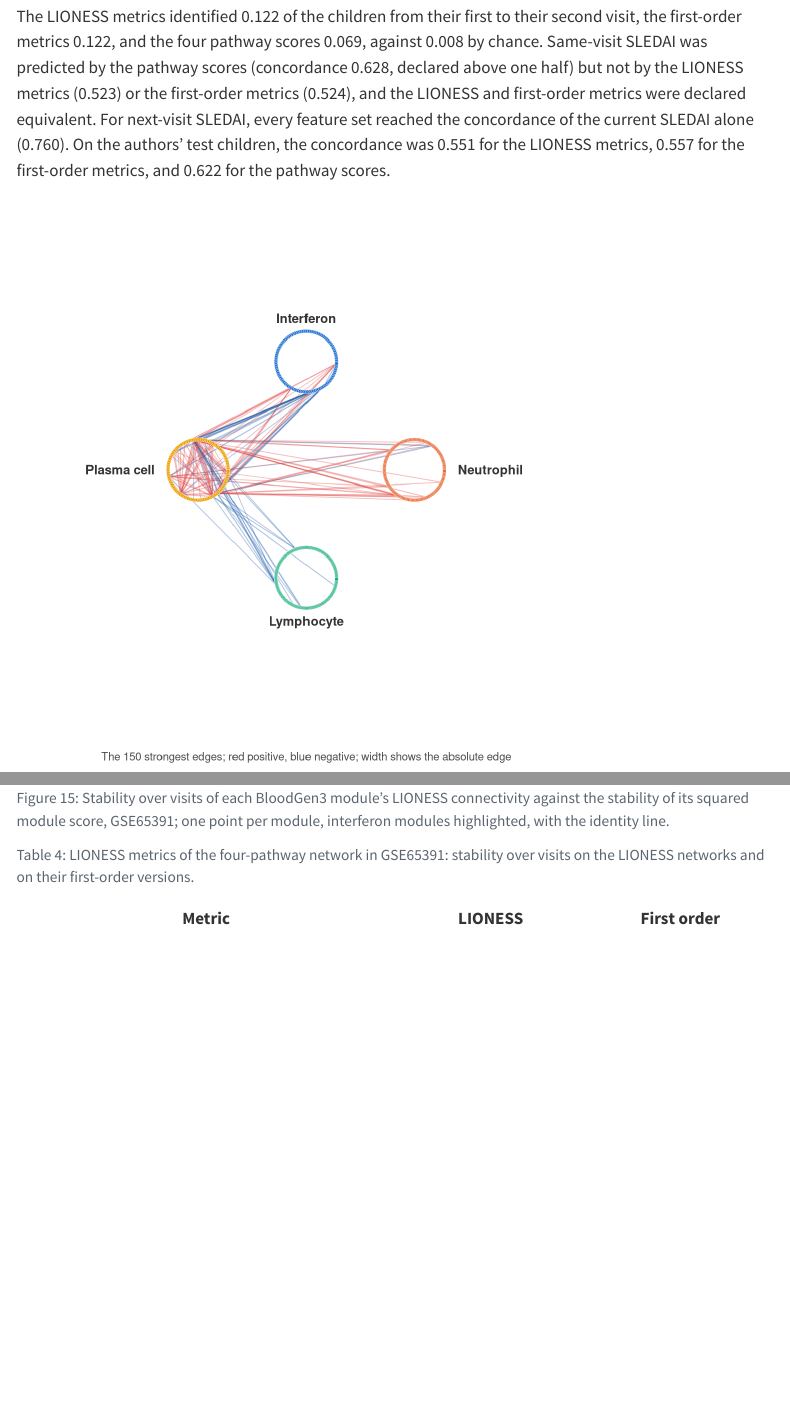
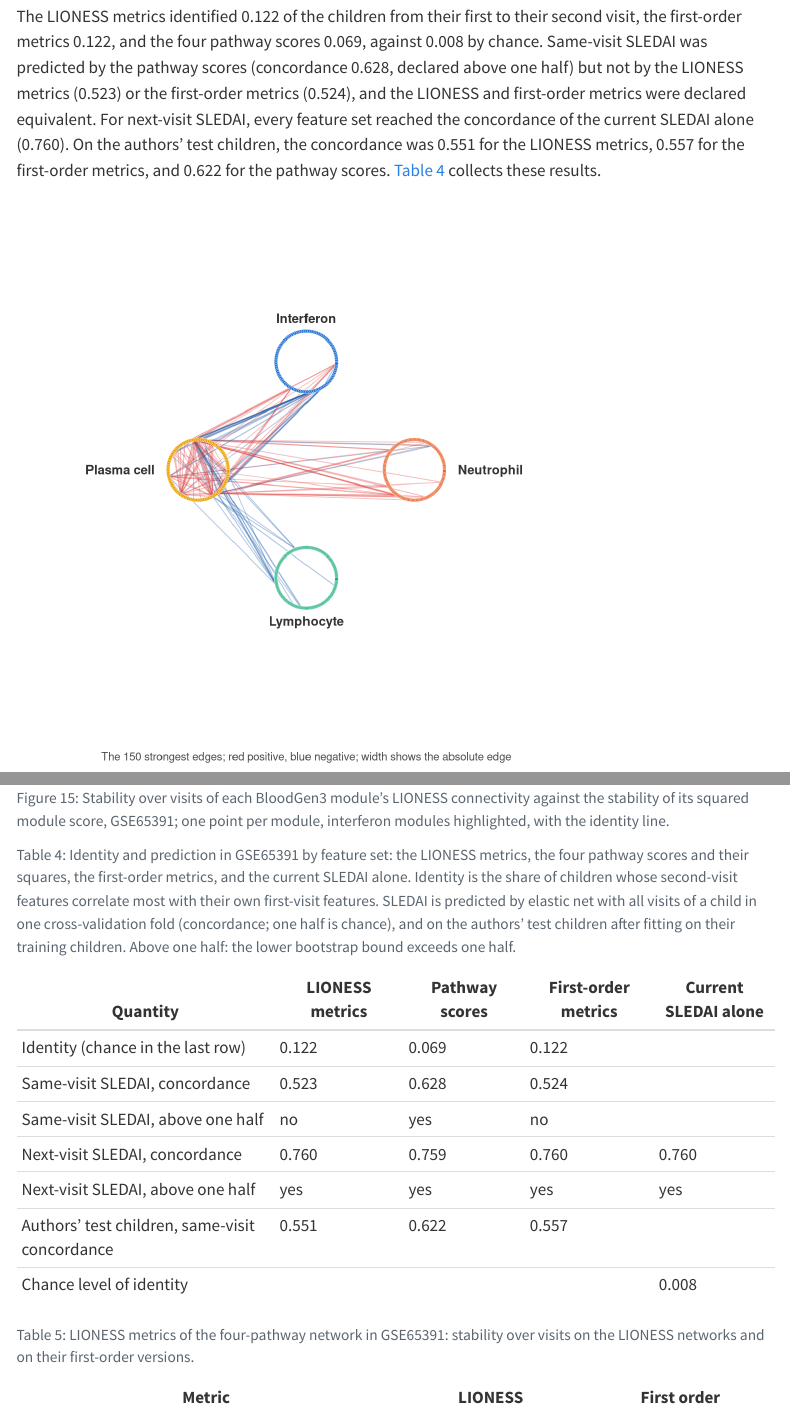
Before and after one commit to pascalantwi/lupus-sle-lioness-paper, a Quarto document (manuscript/manuscript.qmd): the page in a window 1100 px wide, from 14520 px down, and a second part further down, joined at a grey line. Rendered offline with R 4.5, knitr and Pandoc in place of Quarto, with nearby package versions; menus at the side of the page are left out.

Commit message:
Stage 3, revision round 2: table of the application's identity and prediction results
Co-Authored-By: Claude Opus 5.5 <noreply@anthropic.com>
Claude-Session: https://claude.ai/code/session_01Xu2Epvv5iA3ZBZqEBYMQ8t

````diff
--- a/log/03-manuscript.md
+++ b/log/03-manuscript.md
@@ -140,3 +140,10 @@
 Check after the run (not pre-registered), behind one sentence of the Application: in the example child, the gene touched by most of the 150 strongest edges (146 at visit 2, 35 at visit 1) was in both visits the gene with the largest absolute standardized expression (TIPIN at 10.8 at visit 2; CHEK1 at 5.6 at visit 1), as the closed form's product term implies.
 
 Figure functions: `PlotSampleNetwork()` and `PlotPathwayNetwork()` take pathway labels and leave room for side labels; `PlotModuleStability()` added. Checker: 0 errors; the uncited-bib warning kept as before.
+
+## Revision 2 (2026-11-19)
+
+| Comment | Change | Where |
+|---|---|---|
+| "Where is the prediction results ... to show to Tyler" | The application's identity and SLEDAI prediction results were in the text only, against the rule that every finding has a table or figure; added a table of identity, same-visit and next-visit concordance, the superiority test, and the authors' split, by feature set | `manuscript/manuscript.qmd`, `tbl-app-pred` |
+| Model ladder of the first method (R0, R1, E1, N1, F1) | Not done; proposed to the user as a design change (needs a dated protocol entry before any run); waiting for the answer | this log |
--- a/manuscript/manuscript.qmd
+++ b/manuscript/manuscript.qmd
@@ -546,7 +546,7 @@
 The LIONESS metrics identified `r pa(app_p$finger[["A"]])` of the children from their first to their second visit, the first-order metrics `r pa(app_p$finger[["C"]])`, and the four pathway scores `r pa(app_p$finger[["B"]])`, against `r pa(app_p$chance)` by chance.
 Same-visit SLEDAI was predicted by the pathway scores (concordance `r pa(app_p$same[["c_B"]])`, declared above one half) but not by the LIONESS metrics (`r pa(app_p$same[["c_A"]])`) or the first-order metrics (`r pa(app_p$same[["c_C"]])`), and the LIONESS and first-order metrics were declared equivalent.
 For next-visit SLEDAI, every feature set reached the concordance of the current SLEDAI alone (`r pa(app_p$next_visit[["c_R0"]])`).
-On the authors' test children, the concordance was `r pa(app_p$split[["A"]])` for the LIONESS metrics, `r pa(app_p$split[["C"]])` for the first-order metrics, and `r pa(app_p$split[["B"]])` for the pathway scores.
+On the authors' test children, the concordance was `r pa(app_p$split[["A"]])` for the LIONESS metrics, `r pa(app_p$split[["C"]])` for the first-order metrics, and `r pa(app_p$split[["B"]])` for the pathway scores. @tbl-app-pred collects these results.
 
 ```{r}
 #| label: fig-app-net-v1
@@ -596,6 +596,24 @@
 
 gap_register("fig-app-modules", what = "module stabilities", cells = NA, n_rep = NA, run = "production", production = "the application")
 PlotModuleStability(app_m$icc_score2, app_m$icc_conn, highlight = app_ifn_mod, xlab = "Stability of the squared module score", ylab = "Stability of LIONESS connectivity")
+```
+
+```{r}
+#| label: tbl-app-pred
+#| tbl-cap: "Identity and prediction in GSE65391 by feature set: the LIONESS metrics, the four pathway scores and their squares, the first-order metrics, and the current SLEDAI alone. Identity is the share of children whose second-visit features correlate most with their own first-visit features. SLEDAI is predicted by elastic net with all visits of a child in one cross-validation fold (concordance; one half is chance), and on the authors' test children after fitting on their training children. Above one half: the lower bootstrap bound exceeds one half."
+
+yn <- function(v) ifelse(v == 1, "yes", "no")
+sp <- app_p$same
+nv <- app_p$next_visit
+kable_w(data.frame(
+  Quantity = c("Identity (chance in the last row)", "Same-visit SLEDAI, concordance", "Same-visit SLEDAI, above one half",
+               "Next-visit SLEDAI, concordance", "Next-visit SLEDAI, above one half", "Authors' test children, same-visit concordance",
+               "Chance level of identity"),
+  `LIONESS metrics` = c(pa(app_p$finger[["A"]]), pa(sp[["c_A"]]), yn(sp[["sup_A"]]), pa(nv[["c_A"]]), yn(nv[["sup_A"]]), pa(app_p$split[["A"]]), ""),
+  `Pathway scores` = c(pa(app_p$finger[["B"]]), pa(sp[["c_B"]]), yn(sp[["sup_B"]]), pa(nv[["c_B"]]), yn(nv[["sup_B"]]), pa(app_p$split[["B"]]), ""),
+  `First-order metrics` = c(pa(app_p$finger[["C"]]), pa(sp[["c_C"]]), yn(sp[["sup_C"]]), pa(nv[["c_C"]]), yn(nv[["sup_C"]]), pa(app_p$split[["C"]]), ""),
+  `Current SLEDAI alone` = c("", "", "", pa(nv[["c_R0"]]), yn(nv[["sup_R0"]]), "", pa(app_p$chance)),
+  check.names = FALSE), widths = c(34, 17, 16, 17, 16))
 ```
 
 ```{r}
````
Also changed, not shown: manuscript/manuscript.md, 1 other file.
